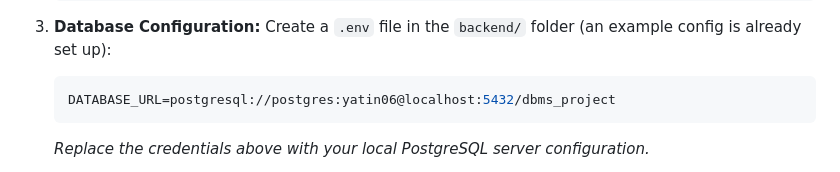
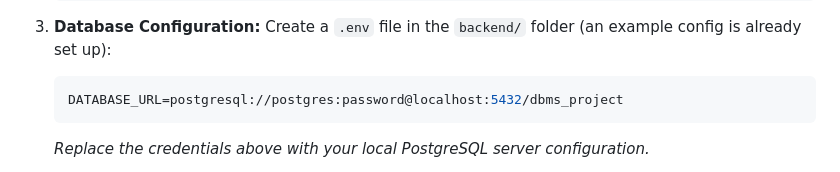
Before and after one commit to YATIN-wiz/FairShare, a Markdown page: README.md, the part around the change. Drawn GitHub-style.

Commit message:
Change database credentials in README
Updated the DATABASE_URL in README for security.

````diff
--- a/README.md
+++ b/README.md
@@ -102,7 +102,7 @@ The backend features a fully modeled relational schema in PostgreSQL, auto-gener
 3. **Database Configuration:**
    Create a `.env` file in the `backend/` folder (an example config is already set up):
    ```env
-   DATABASE_URL=postgresql://postgres:yatin06@localhost:5432/dbms_project
+   DATABASE_URL=postgresql://postgres:password@localhost:5432/dbms_project
    ```
    *Replace the credentials above with your local PostgreSQL server configuration.*
 
````
